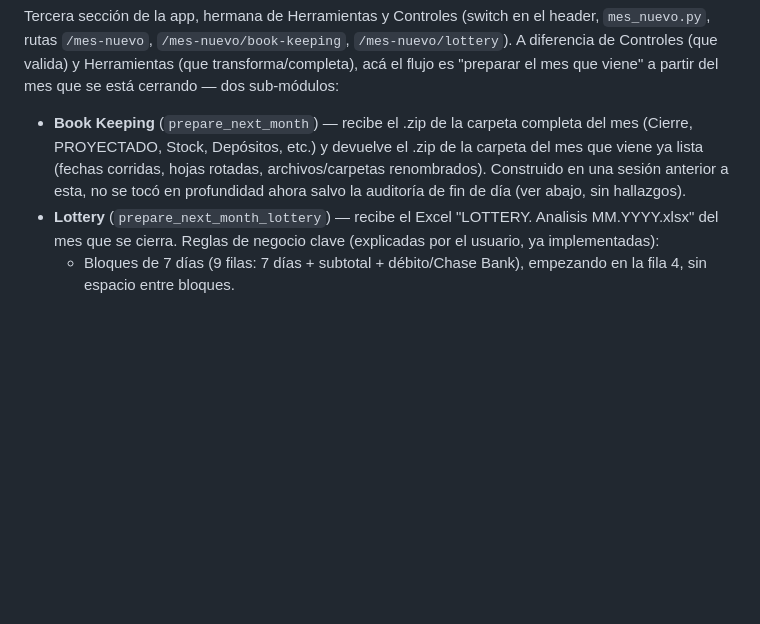
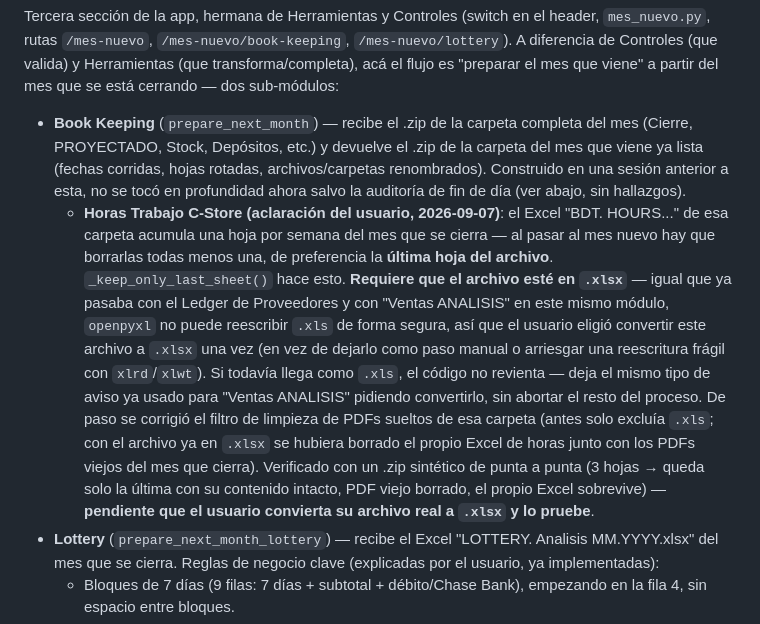
Before and after one commit to holdingmax/BradentonApp-dev, a Markdown page: CLAUDE.md, the part around the change. Rendered like a GitHub page; blank space fills up the shorter version.

Commit message:
Actualizar CLAUDE.md: regla de Horas de Trabajo en Mes Nuevo/Book Keeping
Documenta la aclaracion del usuario sobre borrar las hojas viejas del
Excel de Horas de Trabajo al pasar al mes nuevo (commit a872b26) y la
decision de convertir ese archivo a .xlsx para poder automatizarlo de
forma segura, siguiendo el mismo criterio ya aplicado a otros archivos
.xls del proyecto.

Co-Authored-By: Claude Sonnet 5 <noreply@anthropic.com>

```diff
--- a/CLAUDE.md
+++ b/CLAUDE.md
@@ -488,6 +488,7 @@ Con el test client de Flask (sesión de Flask-Login simulada seteando `_user_id`
 Tercera sección de la app, hermana de Herramientas y Controles (switch en el header, `mes_nuevo.py`, rutas `/mes-nuevo`, `/mes-nuevo/book-keeping`, `/mes-nuevo/lottery`). A diferencia de Controles (que valida) y Herramientas (que transforma/completa), acá el flujo es "preparar el mes que viene" a partir del mes que se está cerrando — dos sub-módulos:
 
 - **Book Keeping** (`prepare_next_month`) — recibe el .zip de la carpeta completa del mes (Cierre, PROYECTADO, Stock, Depósitos, etc.) y devuelve el .zip de la carpeta del mes que viene ya lista (fechas corridas, hojas rotadas, archivos/carpetas renombrados). Construido en una sesión anterior a esta, no se tocó en profundidad ahora salvo la auditoría de fin de día (ver abajo, sin hallazgos).
+  - **Horas Trabajo C-Store (aclaración del usuario, 2026-09-07)**: el Excel "BDT. HOURS..." de esa carpeta acumula una hoja por semana del mes que se cierra — al pasar al mes nuevo hay que borrarlas todas menos una, de preferencia la **última hoja del archivo**. `_keep_only_last_sheet()` hace esto. **Requiere que el archivo esté en `.xlsx`** — igual que ya pasaba con el Ledger de Proveedores y con "Ventas ANALISIS" en este mismo módulo, `openpyxl` no puede reescribir `.xls` de forma segura, así que el usuario eligió convertir este archivo a `.xlsx` una vez (en vez de dejarlo como paso manual o arriesgar una reescritura frágil con `xlrd`/`xlwt`). Si todavía llega como `.xls`, el código no revienta — deja el mismo tipo de aviso ya usado para "Ventas ANALISIS" pidiendo convertirlo, sin abortar el resto del proceso. De paso se corrigió el filtro de limpieza de PDFs sueltos de esa carpeta (antes solo excluía `.xls`; con el archivo ya en `.xlsx` se hubiera borrado el propio Excel de horas junto con los PDFs viejos del mes que cierra). Verificado con un .zip sintético de punta a punta (3 hojas → queda solo la última con su contenido intacto, PDF viejo borrado, el propio Excel sobrevive) — **pendiente que el usuario convierta su archivo real a `.xlsx` y lo pruebe**.
 - **Lottery** (`prepare_next_month_lottery`) — recibe el Excel "LOTTERY. Analisis MM.YYYY.xlsx" del mes que se cierra. Reglas de negocio clave (explicadas por el usuario, ya implementadas):
   - Bloques de 7 días (9 filas: 7 días + subtotal + débito/Chase Bank), empezando en la fila 4, sin espacio entre bloques.
   - El **último bloque** del mes que se cierra se traslada TAL CUAL (con sus valores) como primer bloque del mes que viene — nunca se limpia, sin importar si mezcla días de dos meses.
```
